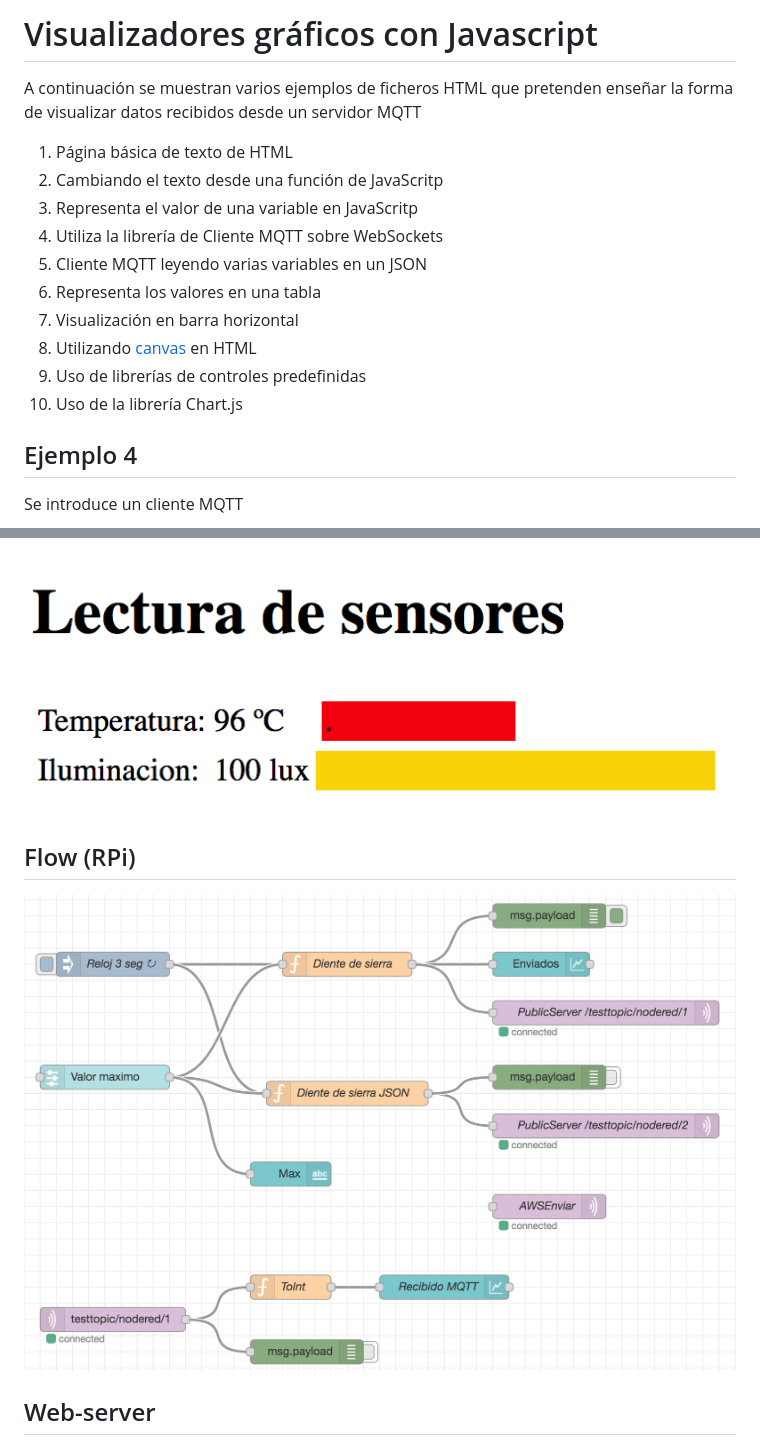
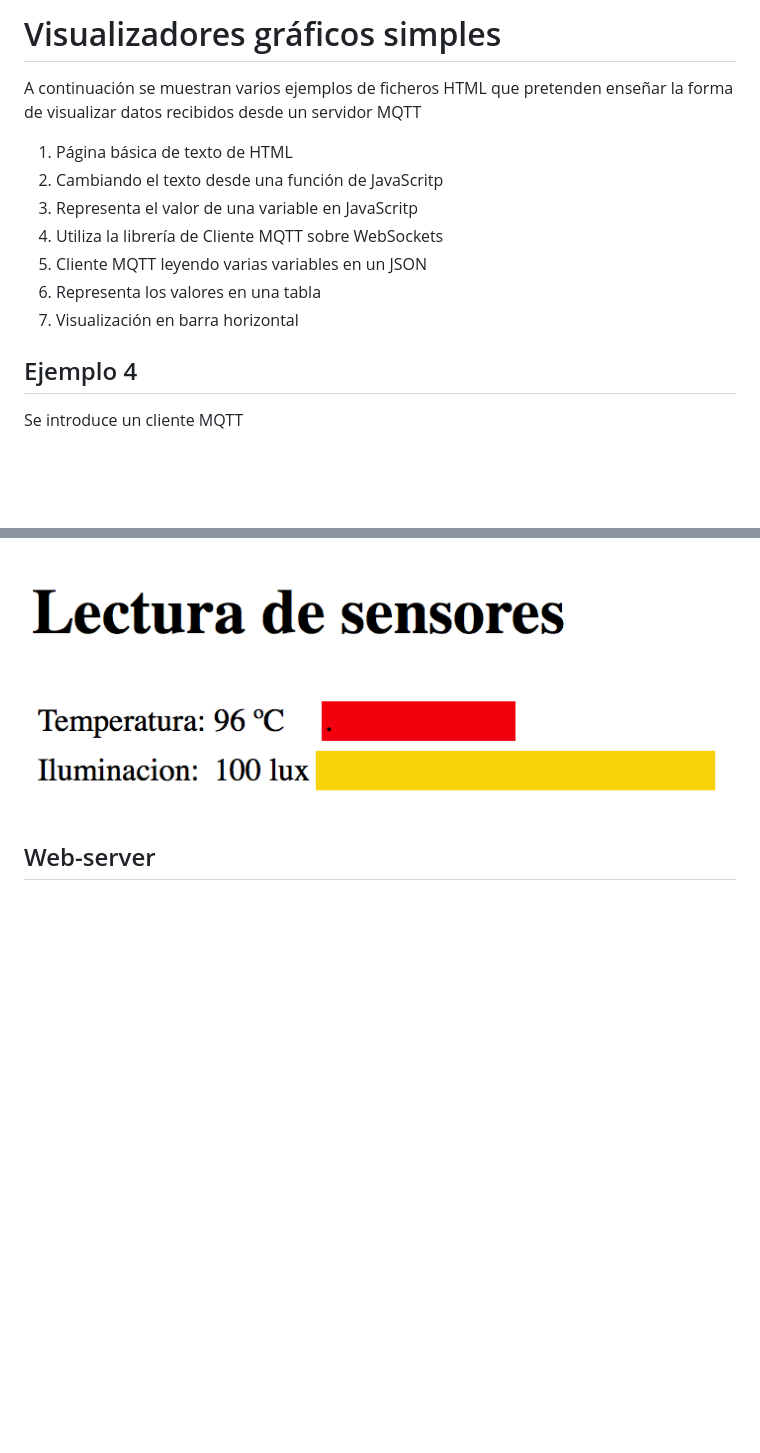
Before and after one commit to ubriquejazz/iot-uah, a Markdown page: Pr_6/readme.md, 2 parts joined by grey strips. Drawn GitHub-style; blank space fills up the shorter version.

```diff
--- a/Pr_6/readme.md
+++ b/Pr_6/readme.md
@@ -1,4 +1,4 @@
-# Visualizadores gráficos con Javascript
+# Visualizadores gráficos simples
 
 A continuación se muestran varios ejemplos de ficheros HTML que pretenden enseñar la forma de visualizar datos recibidos desde un servidor MQTT
 
@@ -9,9 +9,6 @@ A continuación se muestran varios ejemplos de ficheros HTML que pretenden ense
 5. Cliente MQTT leyendo varias variables en un JSON
 6. Representa los valores en una tabla
 7. Visualización en barra horizontal
-8. Utilizando [canvas](https://www.w3schools.com/graphics/canvas_intro.asp) en HTML
-9. Uso de librerías de controles predefinidas
-10. Uso de la librería Chart.js
 
 ## Ejemplo 4
 
@@ -31,12 +28,6 @@ Ejemplo:  {"temperatura":8,"iluminacion":100,"now":15 8739421196}
 El Ejemplo 6 representa estos valores en una tabla y en 7 mostramos zonas criticas:
 
 <img src="fig/zona_critica.png" style="zoom:50%;" />
-
-
-
-## Flow (RPi)
-
-![](fig/node-flow.png)
 
 ## Web-server
 
```
Also changed, not shown: Pr_6/canvas.md (added, +19 -0 lines), Pr_6/fig/canvas23.png (added), Pr_6/fig/canvas24.png (added).
